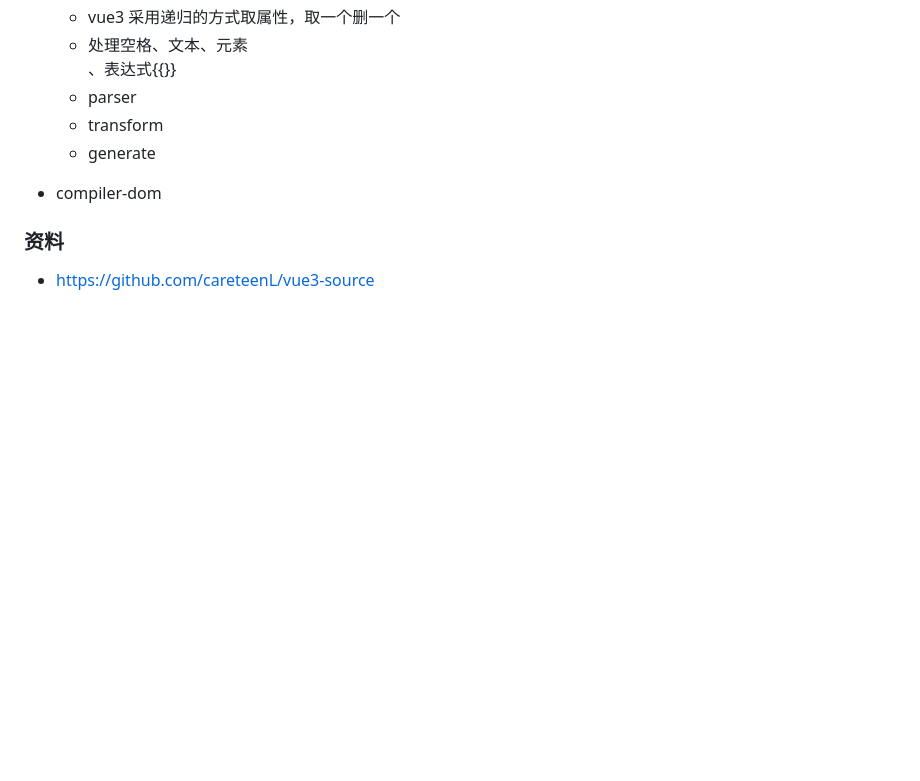
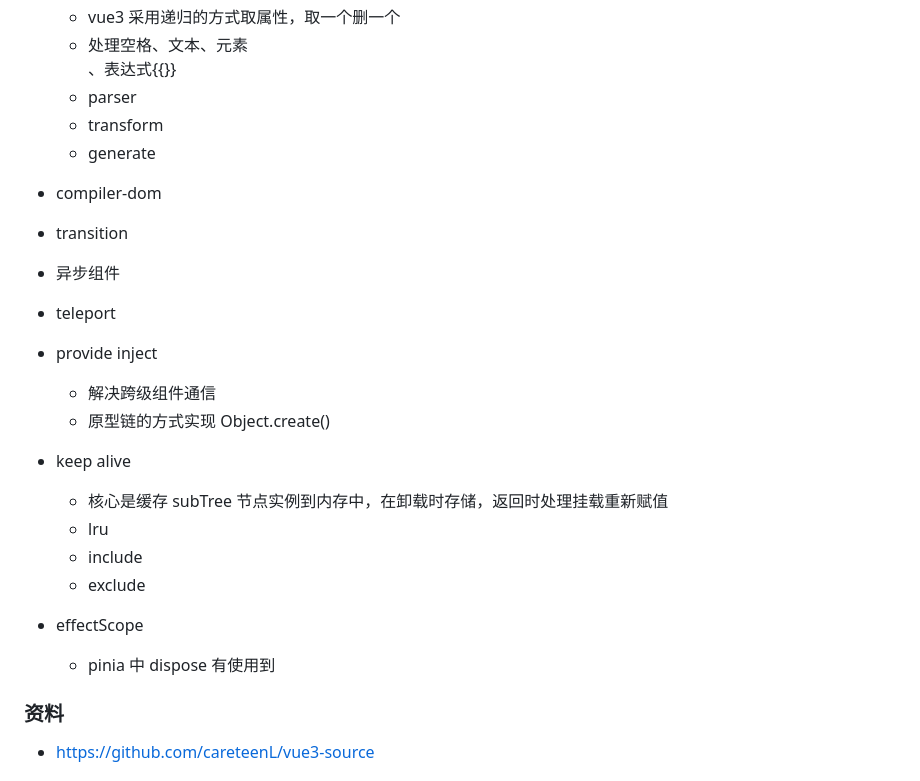
Before and after one commit to careteenL/vue, a Markdown page: REPLAY.md, the part around one of its changes. GitHub-like rendering; blank space fills up the shorter version.

```diff
--- a/REPLAY.md
+++ b/REPLAY.md
@@ -117,6 +117,19 @@
   - transform
   - generate
 - compiler-dom
+- transition
+- 异步组件
+- teleport
+- provide inject
+  - 解决跨级组件通信
+  - 原型链的方式实现 Object.create()
+- keep alive
+  - 核心是缓存 subTree 节点实例到内存中，在卸载时存储，返回时处理挂载重新赋值
+  - lru
+  - include
+  - exclude
+- effectScope
+  - pinia 中 dispose 有使用到
 
 ### 资料
 
```
Also changed, not shown: other parts of REPLAY.md (+58 -0 lines).
